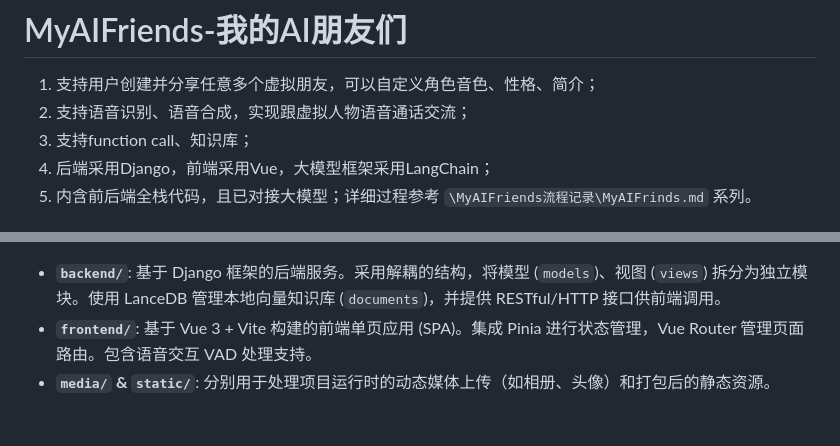
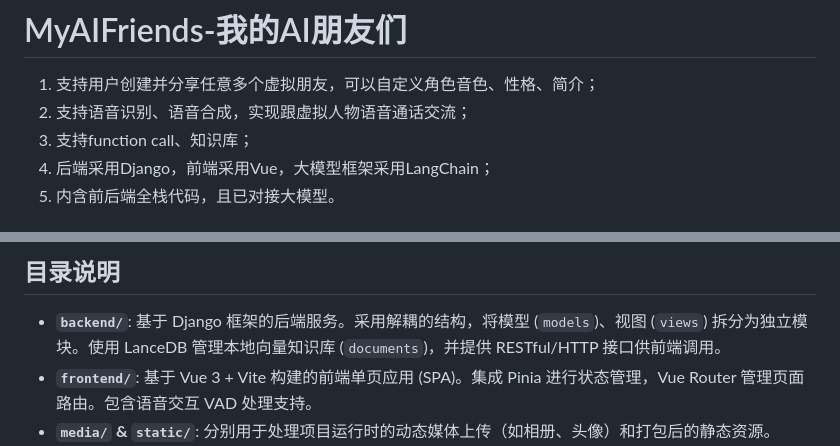
Before and after one commit to ddershy/MyAIFriends, a Markdown page: README.md, 2 parts joined by grey strips. Drawn GitHub-style; blank space fills up the shorter version.

Commit message:
Update README with project structure details

```diff
--- a/README.md
+++ b/README.md
@@ -4,6 +4,6 @@
 2. 支持语音识别、语音合成，实现跟虚拟人物语音通话交流；
 3. 支持function call、知识库；
 4. 后端采用Django，前端采用Vue，大模型框架采用LangChain；
-5. 内含前后端全栈代码，且已对接大模型；详细过程参考 `\MyAIFriends流程记录\MyAIFrinds.md` 系列。
+5. 内含前后端全栈代码，且已对接大模型。
 
 
@@ -11,3 +31,4 @@
+## 目录说明
 
 *   **`backend/`**: 基于 Django 框架的后端服务。采用解耦的结构，将模型 (`models`)、视图 (`views`) 拆分为独立模块。使用 LanceDB 管理本地向量知识库 (`documents`)，并提供 RESTful/HTTP 接口供前端调用。
 *   **`frontend/`**: 基于 Vue 3 + Vite 构建的前端单页应用 (SPA)。集成 Pinia 进行状态管理，Vue Router 管理页面路由。包含语音交互 VAD 处理支持。
```
Also changed, not shown: other parts of README.md (+21 -1 lines).
